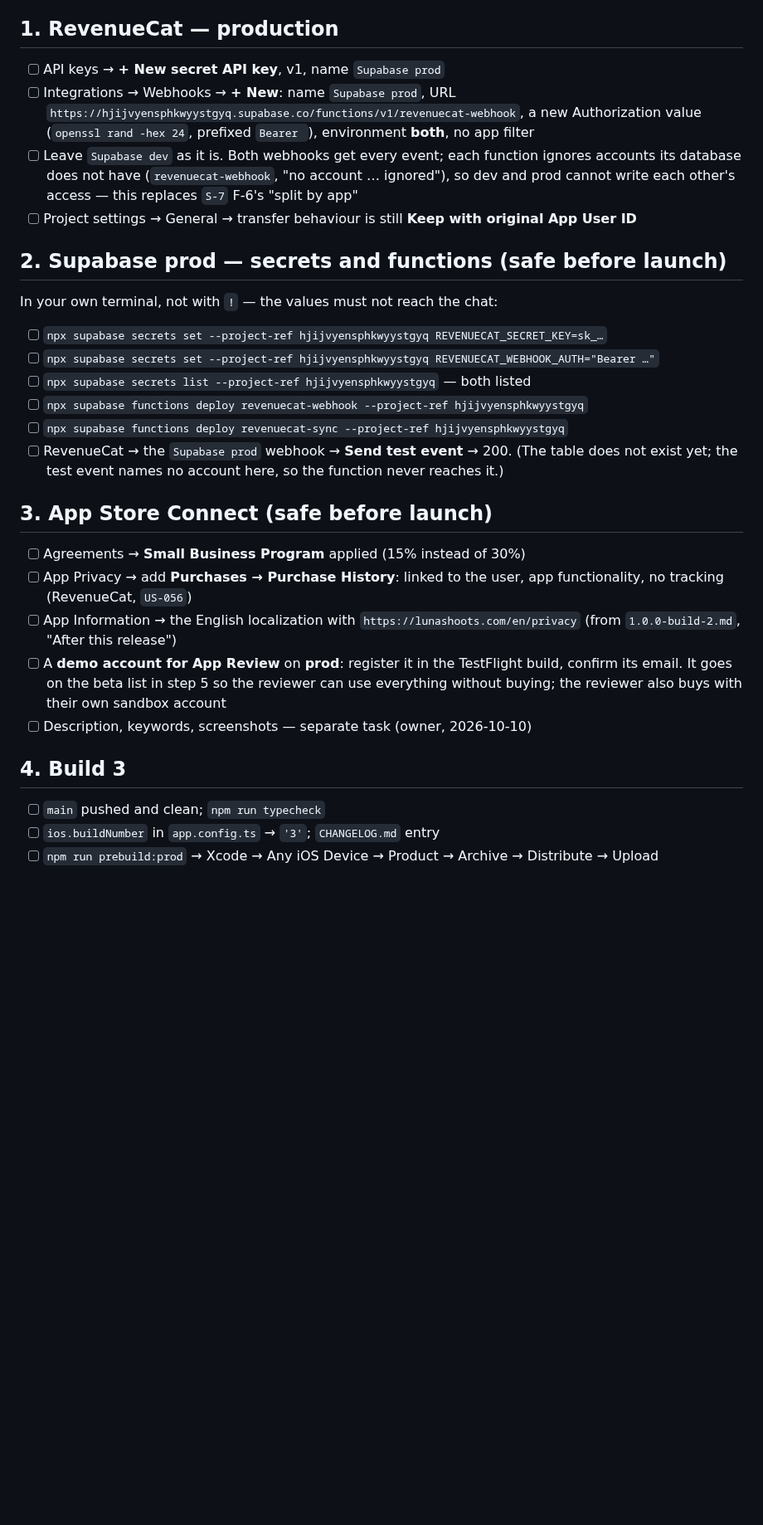
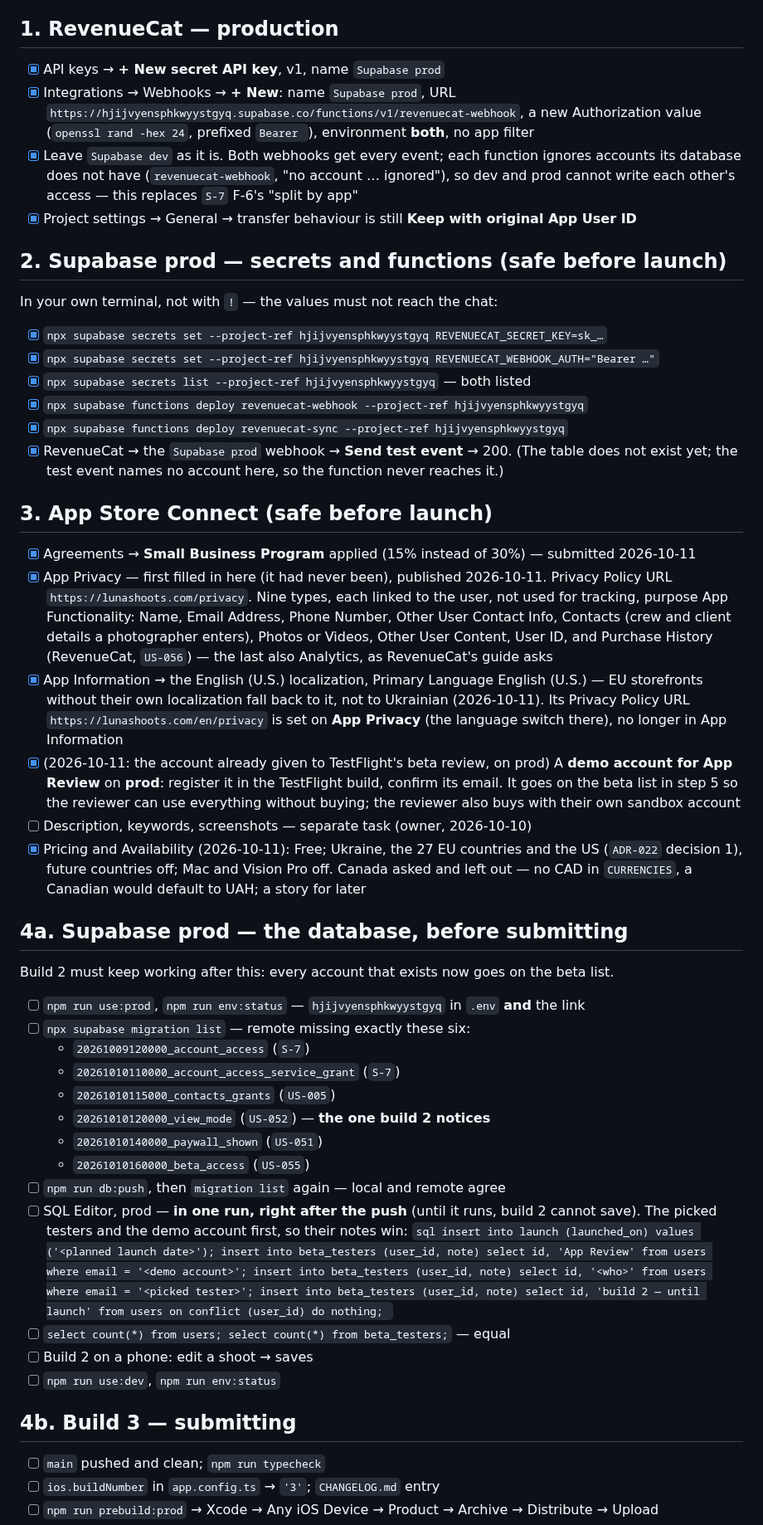
Before and after one commit to kozrkozr/luna-crm, a Markdown page: docs/releases/1.0.0-build-3-app-store.md, the part around one of its changes. Shown at 83% size. Rendered like a GitHub page; blank space fills up the shorter version.

Commit message:
docs(ADR-023): migrate prod before App Review, not on launch day; record ASC setup
App Review runs build 3 against prod before approval, so the subscription
tables must already be there. Every current tester goes on the beta list
until launch so build 2 keeps saving; the unpicked ones come off on launch day.

Co-Authored-By: Claude Opus 5.5 <noreply@anthropic.com>

````diff
--- a/docs/releases/1.0.0-build-3-app-store.md
+++ b/docs/releases/1.0.0-build-3-app-store.md
@@ -52,41 +58,77 @@ a new W-8BEN with the Hadiach address follows Apple's address change — not blo
 
 ## 1. RevenueCat — production
 
-- [ ] API keys → **+ New secret API key**, v1, name `Supabase prod`
-- [ ] Integrations → Webhooks → **+ New**: name `Supabase prod`, URL
+- [x] API keys → **+ New secret API key**, v1, name `Supabase prod`
+- [x] Integrations → Webhooks → **+ New**: name `Supabase prod`, URL
       `https://hjijvyensphkwyystgyq.supabase.co/functions/v1/revenuecat-webhook`, a new
       Authorization value (`openssl rand -hex 24`, prefixed `Bearer `), environment **both**,
       no app filter
-- [ ] Leave `Supabase dev` as it is. Both webhooks get every event; each function ignores
+- [x] Leave `Supabase dev` as it is. Both webhooks get every event; each function ignores
       accounts its database does not have (`revenuecat-webhook`, "no account … ignored"), so dev
       and prod cannot write each other's access — this replaces `S-7` F-6's "split by app"
-- [ ] Project settings → General → transfer behaviour is still **Keep with original App User ID**
+- [x] Project settings → General → transfer behaviour is still **Keep with original App User ID**
 
 ## 2. Supabase prod — secrets and functions (safe before launch)
 
 In your own terminal, not with `!` — the values must not reach the chat:
 
-- [ ] `npx supabase secrets set --project-ref hjijvyensphkwyystgyq REVENUECAT_SECRET_KEY=sk_…`
-- [ ] `npx supabase secrets set --project-ref hjijvyensphkwyystgyq REVENUECAT_WEBHOOK_AUTH="Bearer …"`
-- [ ] `npx supabase secrets list --project-ref hjijvyensphkwyystgyq` — both listed
-- [ ] `npx supabase functions deploy revenuecat-webhook --project-ref hjijvyensphkwyystgyq`
-- [ ] `npx supabase functions deploy revenuecat-sync --project-ref hjijvyensphkwyystgyq`
-- [ ] RevenueCat → the `Supabase prod` webhook → **Send test event** → 200. (The table does not
+- [x] `npx supabase secrets set --project-ref hjijvyensphkwyystgyq REVENUECAT_SECRET_KEY=sk_…`
+- [x] `npx supabase secrets set --project-ref hjijvyensphkwyystgyq REVENUECAT_WEBHOOK_AUTH="Bearer …"`
+- [x] `npx supabase secrets list --project-ref hjijvyensphkwyystgyq` — both listed
+- [x] `npx supabase functions deploy revenuecat-webhook --project-ref hjijvyensphkwyystgyq`
+- [x] `npx supabase functions deploy revenuecat-sync --project-ref hjijvyensphkwyystgyq`
+- [x] RevenueCat → the `Supabase prod` webhook → **Send test event** → 200. (The table does not
       exist yet; the test event names no account here, so the function never reaches it.)
 
 ## 3. App Store Connect (safe before launch)
 
-- [ ] Agreements → **Small Business Program** applied (15% instead of 30%)
-- [ ] App Privacy → add **Purchases → Purchase History**: linked to the user, app functionality,
-      no tracking (RevenueCat, `US-056`)
-- [ ] App Information → the English localization with `https://lunashoots.com/en/privacy`
-      (from `1.0.0-build-2.md`, "After this release")
-- [ ] A **demo account for App Review** on **prod**: register it in the TestFlight build, confirm
+- [x] Agreements → **Small Business Program** applied (15% instead of 30%) — submitted 2026-10-11
+- [x] App Privacy — first filled in here (it had never been), published 2026-10-11. Privacy
+      Policy URL `https://lunashoots.com/privacy`. Nine types, each linked to the user, not used
+      for tracking, purpose App Functionality: Name, Email Address, Phone Number, Other User
+      Contact Info, Contacts (crew and client details a photographer enters), Photos or Videos,
+      Other User Content, User ID, and Purchase History (RevenueCat, `US-056`) — the last also
+      Analytics, as RevenueCat's guide asks
+- [x] App Information → the English (U.S.) localization, Primary Language English (U.S.) — EU
+      storefronts without their own localization fall back to it, not to Ukrainian (2026-10-11).
+      Its Privacy Policy URL `https://lunashoots.com/en/privacy` is set on **App Privacy** (the
+      language switch there), no longer in App Information
+- [x] (2026-10-11: the account already given to TestFlight's beta review, on prod) A **demo account for App Review** on **prod**: register it in the TestFlight build, confirm
       its email. It goes on the beta list in step 5 so the reviewer can use everything without
       buying; the reviewer also buys with their own sandbox account
 - [ ] Description, keywords, screenshots — separate task (owner, 2026-10-10)
+- [x] Pricing and Availability (2026-10-11): Free; Ukraine, the 27 EU countries and the US
+      (`ADR-022` decision 1), future countries off; Mac and Vision Pro off. Canada asked and
+      left out — no CAD in `CURRENCIES`, a Canadian would default to UAH; a story for later
 
-## 4. Build 3
+## 4a. Supabase prod — the database, before submitting
+
+Build 2 must keep working after this: every account that exists now goes on the beta list.
+
+- [ ] `npm run use:prod`, `npm run env:status` — `hjijvyensphkwyystgyq` in `.env` **and** the link
+- [ ] `npx supabase migration list` — remote missing exactly these six:
+  - `20261009120000_account_access` (`S-7`)
+  - `20261010110000_account_access_service_grant` (`S-7`)
+  - `20261010115000_contacts_grants` (`US-005`)
+  - `20261010120000_view_mode` (`US-052`) — **the one build 2 notices**
+  - `20261010140000_paywall_shown` (`US-051`)
+  - `20261010160000_beta_access` (`US-055`)
+- [ ] `npm run db:push`, then `migration list` again — local and remote agree
+- [ ] SQL Editor, prod — **in one run, right after the push** (until it runs, build 2 cannot
+      save). The picked testers and the demo account first, so their notes win:
+      ```sql
+      insert into launch (launched_on) values ('<planned launch date>');
+      insert into beta_testers (user_id, note) select id, 'App Review' from users where email = '<demo account>';
+      insert into beta_testers (user_id, note) select id, '<who>' from users where email = '<picked tester>';
+      insert into beta_testers (user_id, note)
+        select id, 'build 2 — until launch' from users
+        on conflict (user_id) do nothing;
+      ```
+- [ ] `select count(*) from users; select count(*) from beta_testers;` — equal
+- [ ] Build 2 on a phone: edit a shoot → saves
+- [ ] `npm run use:dev`, `npm run env:status`
+
+## 4b. Build 3 — submitting
 
 - [ ] `main` pushed and clean; `npm run typecheck`
 - [ ] `ios.buildNumber` in `app.config.ts` → `'3'`; `CHANGELOG.md` entry
````
Also changed, not shown: other parts of docs/releases/1.0.0-build-3-app-store.md (+13 -19 lines).
